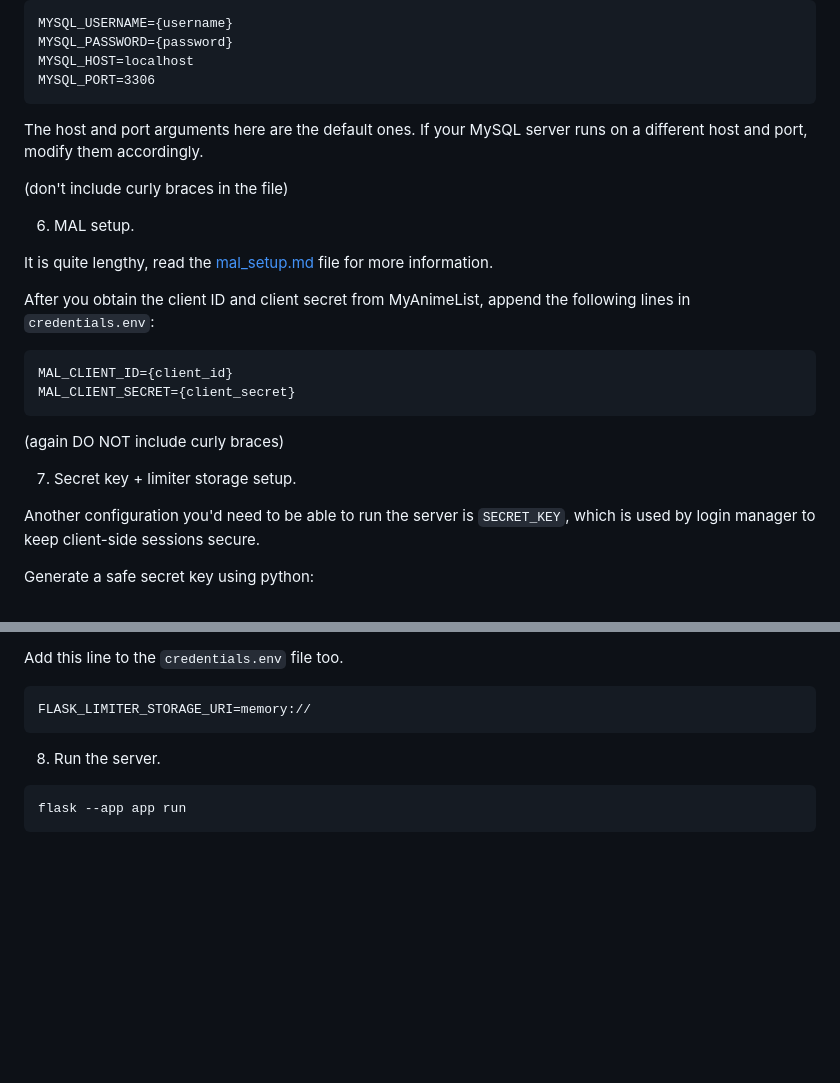
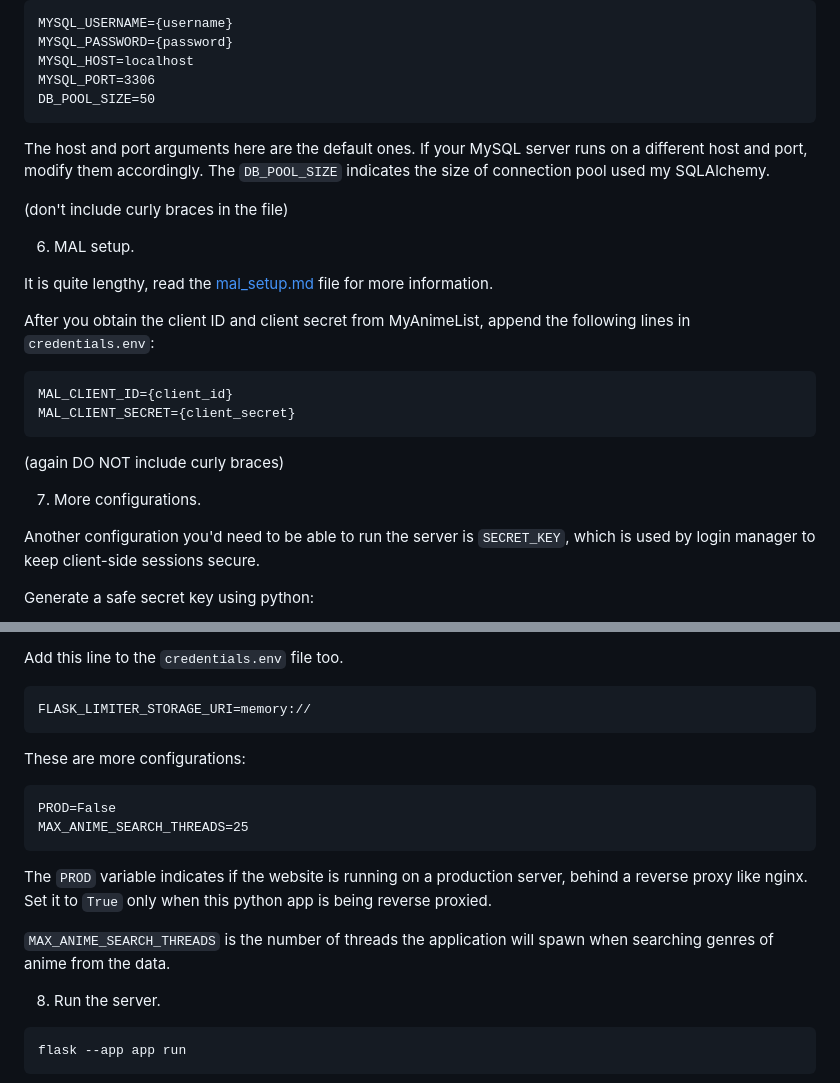
Before and after one commit to shravanasati/animeviz, a Markdown page: README.md, 2 parts joined by grey strips. Rendered like a GitHub page; blank space fills up the shorter version.

````diff
--- a/README.md
+++ b/README.md
@@ -58,9 +58,10 @@ MYSQL_USERNAME={username}
 MYSQL_PASSWORD={password}
 MYSQL_HOST=localhost
 MYSQL_PORT=3306
+DB_POOL_SIZE=50
 ```
 
-The host and port arguments here are the default ones. If your MySQL server runs on a different host and port, modify them accordingly.
+The host and port arguments here are the default ones. If your MySQL server runs on a different host and port, modify them accordingly. The `DB_POOL_SIZE` indicates the size of connection pool used my SQLAlchemy.
 
 (don't include curly braces in the file)
 
@@ -78,7 +79,7 @@ MAL_CLIENT_SECRET={client_secret}
 
 (again DO NOT include curly braces)
 
-7. Secret key + limiter storage setup.
+7. More configurations.
 
 Another configuration you'd need to be able to run the server is `SECRET_KEY`, which is used by login manager to keep client-side sessions secure.
 
@@ -99,6 +100,16 @@ Add this line to the `credentials.env` file too.
 ```
 FLASK_LIMITER_STORAGE_URI=memory://
 ```
+
+These are more configurations:
+```
+PROD=False
+MAX_ANIME_SEARCH_THREADS=25
+```
+
+The `PROD` variable indicates if the website is running on a production server, behind a reverse proxy like nginx. Set it to `True` only when this python app is being reverse proxied.
+
+`MAX_ANIME_SEARCH_THREADS` is the number of threads the application will spawn when searching genres of anime from the data.
 
 8. Run the server.
 
````
Also changed, not shown: other parts of README.md (+1 -1 lines).
